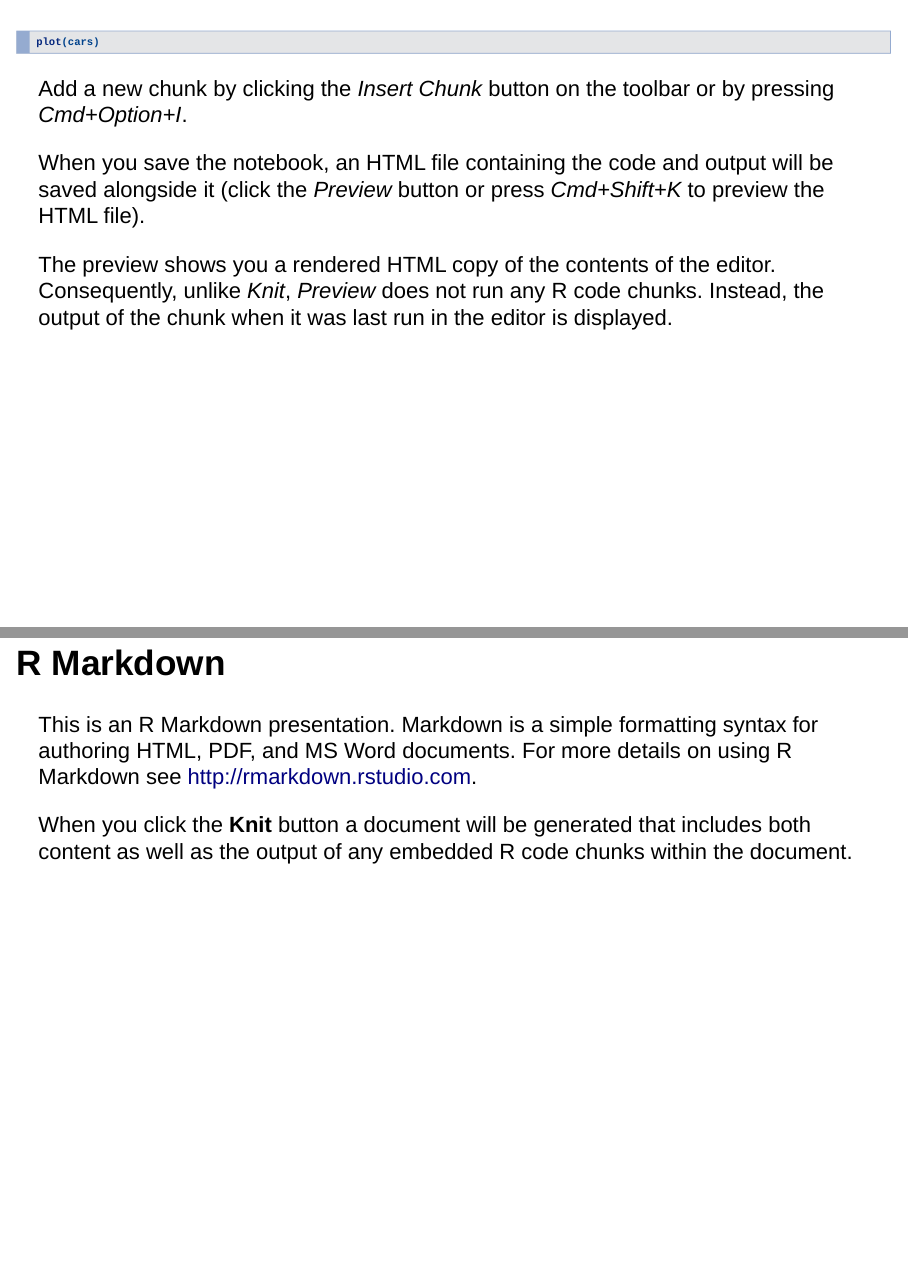
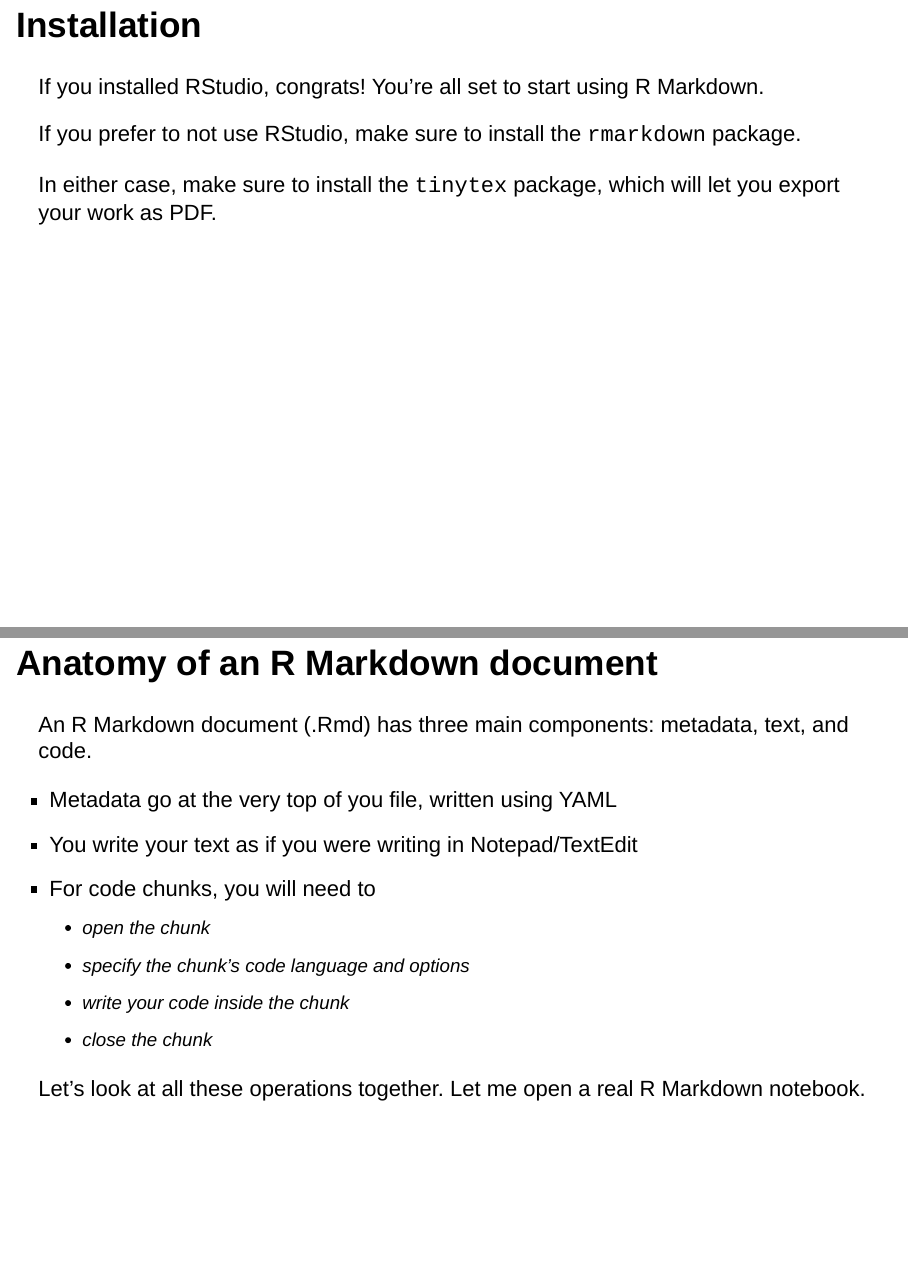
Before and after one commit to matteorizzuto/rmarkdowntour, an R Markdown document (rmarkdowntour.rmd): pages 17 and 18 of 21 before the commit and pages 17 and 18 of 18 after it, joined at a grey line. Rendered offline with R 4.5, knitr and Pandoc, with nearby package versions; the code chunks are not run, so their results and figures are left out; drawn as Slidy slides in place of the format the file asks for.

Commit message:
Created a sample notebook and a few small edits to presentation

````diff
--- a/rmarkdowntour.rmd
+++ b/rmarkdowntour.rmd
@@ -7,8 +7,6 @@ output:
     widescreen: true
     logo: lablogo.png
     css: styles.css
-    self_contained: true
-    keep_md: true
 ---
 
 # Roadmap
@@ -106,3 +103,4 @@ Philosophical reasons
 
 # R Markdown Basics
 
+## Installation
@@ -110,24 +107,22 @@ Philosophical reasons
 
+If you installed RStudio, congrats! You're all set to start using R Markdown.
 
+If you prefer to not use RStudio, make sure to install the `rmarkdown` package.
 
-```{r}
-plot(cars)
-```
+In either case, make sure to install the `tinytex` package, which will let you
+export your work as PDF.
 
-Add a new chunk by clicking the *Insert Chunk* button on the toolbar or by pressing *Cmd+Option+I*.
+## Anatomy of an R Markdown document {.build}
 
-When you save the notebook, an HTML file containing the code and output will be saved alongside it (click the *Preview* button or press *Cmd+Shift+K* to preview the HTML file).
+An R Markdown document (.Rmd) has three main components: metadata, text, and code.
 
-The preview shows you a rendered HTML copy of the contents of the editor. Consequently, unlike *Knit*, *Preview* does not run any R code chunks. Instead, the output of the chunk when it was last run in the editor is displayed.
+- Metadata go at the very top of you file, written using YAML
+- You write your text as if you were writing in Notepad/TextEdit
+- For code chunks, you will need to
+    + open the chunk
+    + specify the chunk's code language and options
+    + write your code inside the chunk
+    + close the chunk
 
-
-
-```{r setup, include=FALSE}
-knitr::opts_chunk$set(echo = FALSE)
-```
-
-## R Markdown
-
-This is an R Markdown presentation. Markdown is a simple formatting syntax for authoring HTML, PDF, and MS Word documents. For more details on using R Markdown see <http://rmarkdown.rstudio.com>.
-
-When you click the **Knit** button a document will be generated that includes both content as well as the output of any embedded R code chunks within the document.
+Let's look at all these operations together. Let me open a real R Markdown
+notebook.
````
Also changed, not shown: samplenotebook.Rmd (added, +20 -0 lines), rmarkdowntour.md (deleted), rmarkdowntour.rmd (24 more changed lines).
